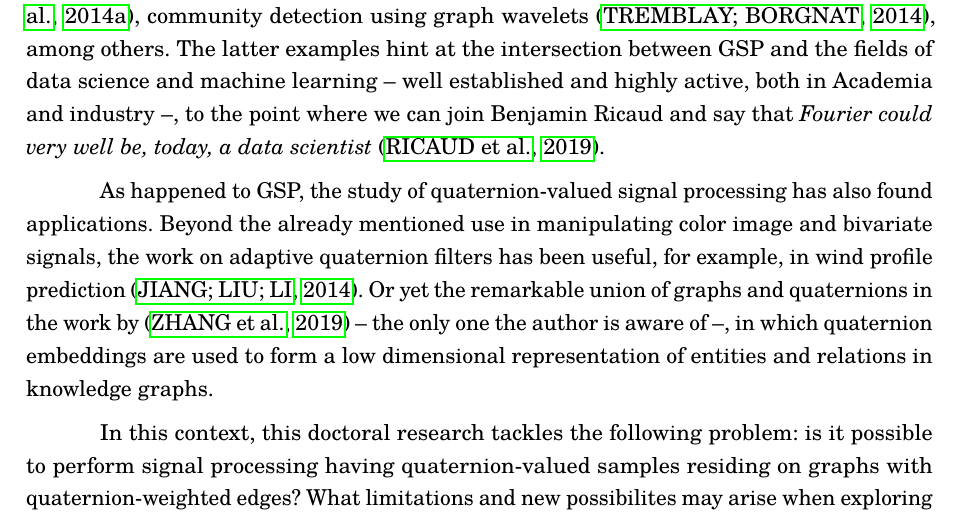
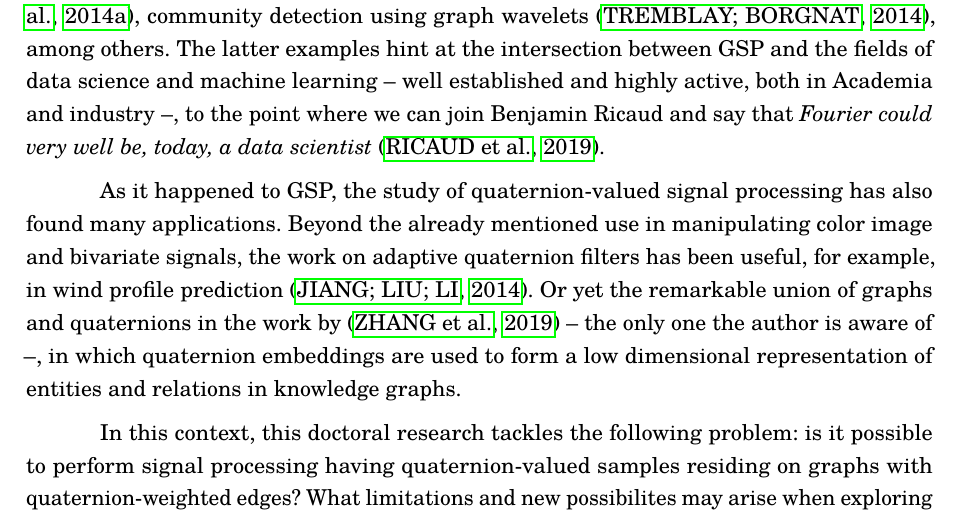
Before and after one commit to gboaviagem/phd-thesis, a LaTeX thesis (thesis/main.tex, which reads thesis/chapters/ch01.tex): part of page 24 of 132, cut so that both start at the same text. Compiled offline with pdfLaTeX.

Commit message:
Small typo fixing.

```diff
--- a/thesis/chapters/ch01.tex
+++ b/thesis/chapters/ch01.tex
@@ -9,7 +9,7 @@ Algebra extensions change the signal representation by looking at the signal \te
 
 The endeavor to experiment with different algebras or domain topologies has primarily theoretical motivations, but often reveal new solutions to real world problems. Taking GSP for instance, its applications spread from coding \cite{su2017graph} and light field image super resolution schemes \cite{rossi2017graph}, to regulatory genetic networks, in which graph-based methods have already improved three state-of-the-art network inference schemes \cite{pirayre2015brane,pirayre2017brane}, also reaching recommender systems, both collaborative filtering and content-based, using regularization of graph total variation \cite{benzi2016song}, semi-supervised learning through adaptive graph filters \cite{chen2014semi}, community detection using graph wavelets \cite{tremblay2014graph}, among others. The latter examples hint at the intersection between GSP and the fields of data science and machine learning -- well established and highly active, both in Academia and industry --, to the point where we can join Benjamin Ricaud and say that \emph{Fourier could very well be, today, a data scientist} \cite{ricaud2019fourier}.
 
-As happened to GSP, the study of quaternion-valued signal processing has also found applications. Beyond the already mentioned use in manipulating color image and bivariate signals, the work on adaptive quaternion filters has been useful, for example, in wind profile prediction \cite{jiang2014general}. Or yet the remarkable union of graphs and quaternions in the work by \cite{zhang2019quaternion} -- the only one the author is aware of --, in which quaternion embeddings are used to form a low dimensional representation of entities and relations in knowledge graphs.
+As it happened to GSP, the study of quaternion-valued signal processing has also found many applications. Beyond the already mentioned use in manipulating color image and bivariate signals, the work on adaptive quaternion filters has been useful, for example, in wind profile prediction \cite{jiang2014general}. Or yet the remarkable union of graphs and quaternions in the work by \cite{zhang2019quaternion} -- the only one the author is aware of --, in which quaternion embeddings are used to form a low dimensional representation of entities and relations in knowledge graphs.
 
 In this context, this doctoral research tackles the following problem: is it possible to perform signal processing having quaternion-valued samples residing on graphs with quaternion-weighted edges? What limitations and new possibilites may arise when exploring what we may call \textit{quaternion graph signal processing} (QGSP)? That is the spark which ignited the studies and results presented in the following chapters.
 
```
